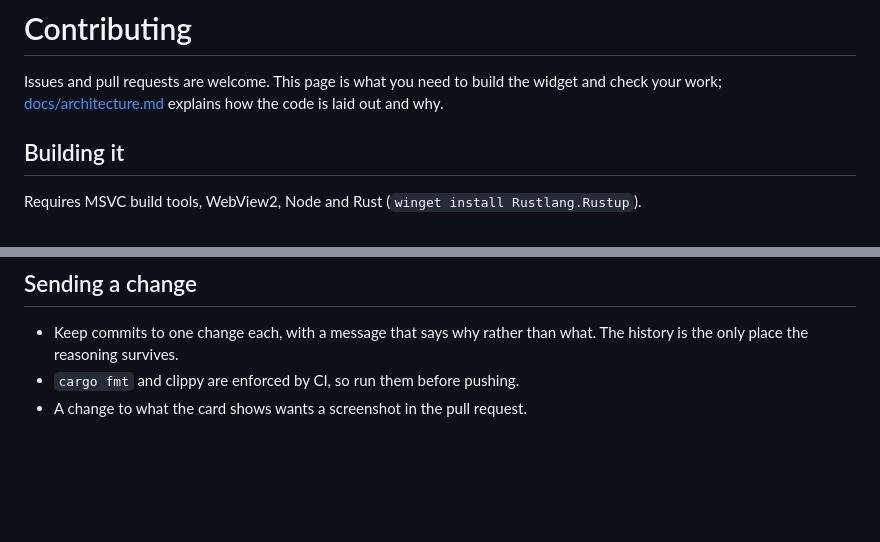
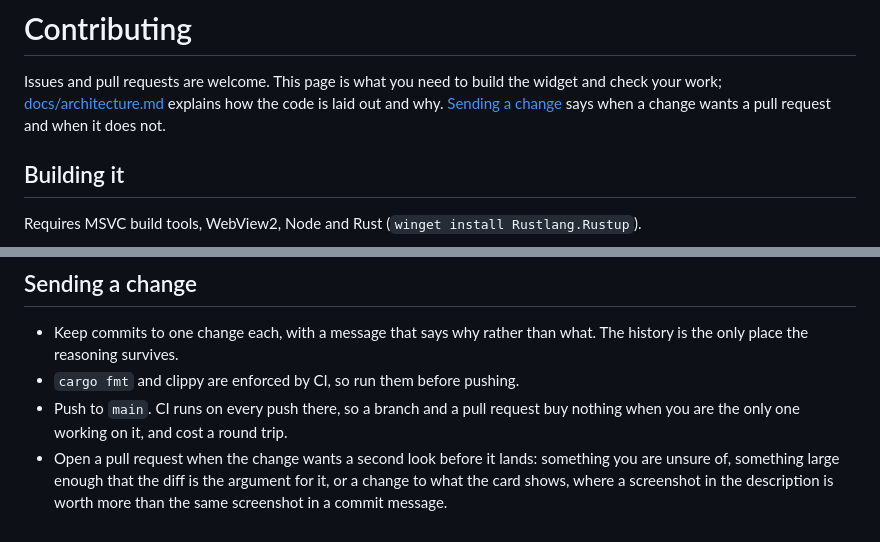
Before and after one commit to 1935138/claude-usage-widget, a Markdown page: CONTRIBUTING.md, 2 parts joined by grey strips. Drawn GitHub-style; blank space fills up the shorter version.

Commit message:
docs: push to main; open a pull request only when it earns one
CI runs on every push to main, so a branch and a pull request add a round
trip without adding a check. They still earn their keep when the diff is
the argument for the change, or when a screenshot of the card belongs
somewhere a commit message cannot put it.

```diff
--- a/CONTRIBUTING.md
+++ b/CONTRIBUTING.md
@@ -2,7 +2,8 @@
 
 Issues and pull requests are welcome. This page is what you need to build the
 widget and check your work; [docs/architecture.md](docs/architecture.md)
-explains how the code is laid out and why.
+explains how the code is laid out and why. [Sending a change](#sending-a-change)
+says when a change wants a pull request and when it does not.
 
 ## Building it
 
@@ -141,4 +142,9 @@ release is not visible to installed widgets the instant it is published.
 - Keep commits to one change each, with a message that says why rather than
   what. The history is the only place the reasoning survives.
 - `cargo fmt` and clippy are enforced by CI, so run them before pushing.
-- A change to what the card shows wants a screenshot in the pull request.
+- Push to `main`. CI runs on every push there, so a branch and a pull request
+  buy nothing when you are the only one working on it, and cost a round trip.
+- Open a pull request when the change wants a second look before it lands:
+  something you are unsure of, something large enough that the diff is the
+  argument for it, or a change to what the card shows, where a screenshot in
+  the description is worth more than the same screenshot in a commit message.
```
